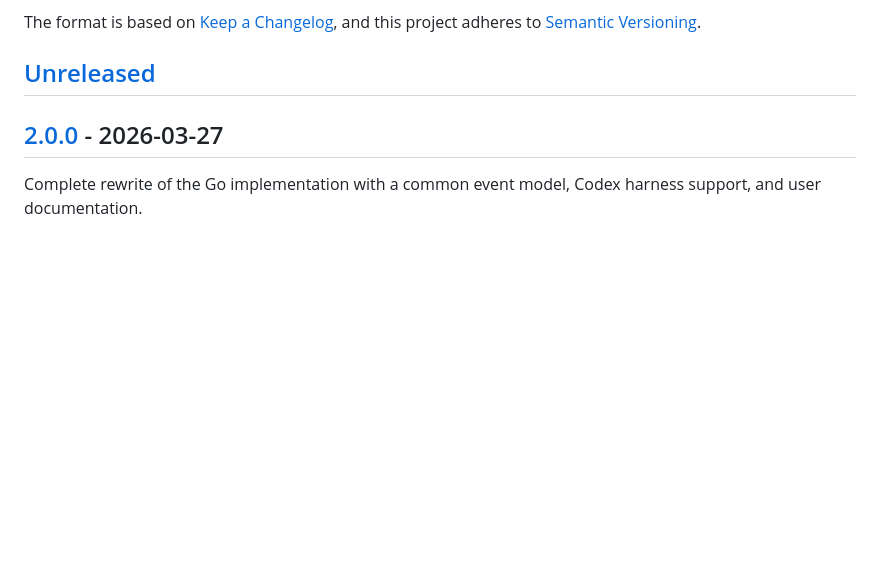
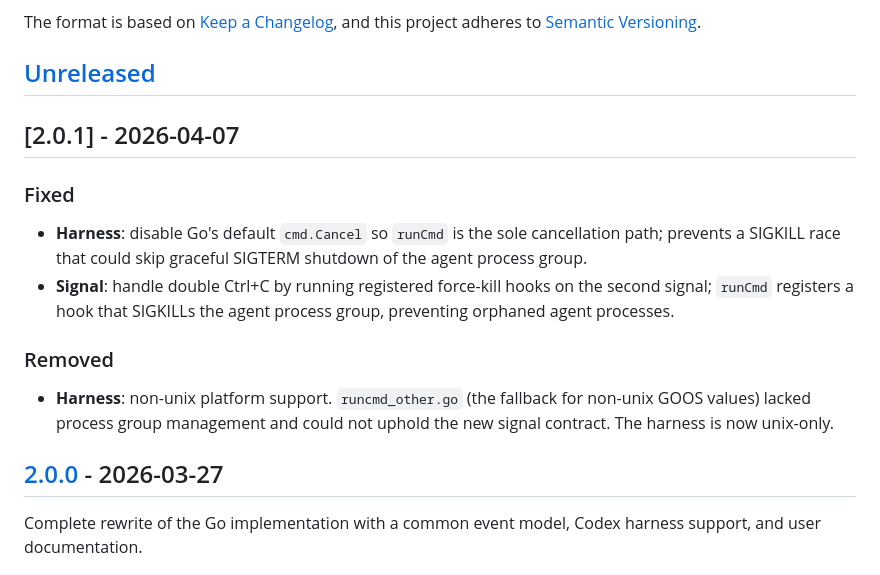
Before and after one commit to jorgengundersen/afk, a Markdown page: CHANGELOG.md, the part around the change. Rendered like a GitHub page; blank space fills up the shorter version.

Commit message:
docs: prepare v2.0.1 changelog
Move the Unreleased signal/harness fixes under a 2.0.1 heading dated
2026-04-07, reorder so the cmd.Cancel race fix precedes the double
Ctrl+C handler it enables, and clarify that non-unix harness support
was removed as a platform-support drop.

```diff
--- a/CHANGELOG.md
+++ b/CHANGELOG.md
@@ -6,6 +6,17 @@ The format is based on [Keep a Changelog](https://keepachangelog.com/en/1.1.0/),
 and this project adheres to [Semantic Versioning](https://semver.org/spec/v2.0.0.html).
 
 ## [Unreleased]
+
+## [2.0.1] - 2026-04-07
+
+### Fixed
+
+- **Harness**: disable Go's default `cmd.Cancel` so `runCmd` is the sole cancellation path; prevents a SIGKILL race that could skip graceful SIGTERM shutdown of the agent process group.
+- **Signal**: handle double Ctrl+C by running registered force-kill hooks on the second signal; `runCmd` registers a hook that SIGKILLs the agent process group, preventing orphaned agent processes.
+
+### Removed
+
+- **Harness**: non-unix platform support. `runcmd_other.go` (the fallback for non-unix GOOS values) lacked process group management and could not uphold the new signal contract. The harness is now unix-only.
 
 ## [2.0.0] - 2026-03-27
 
```
